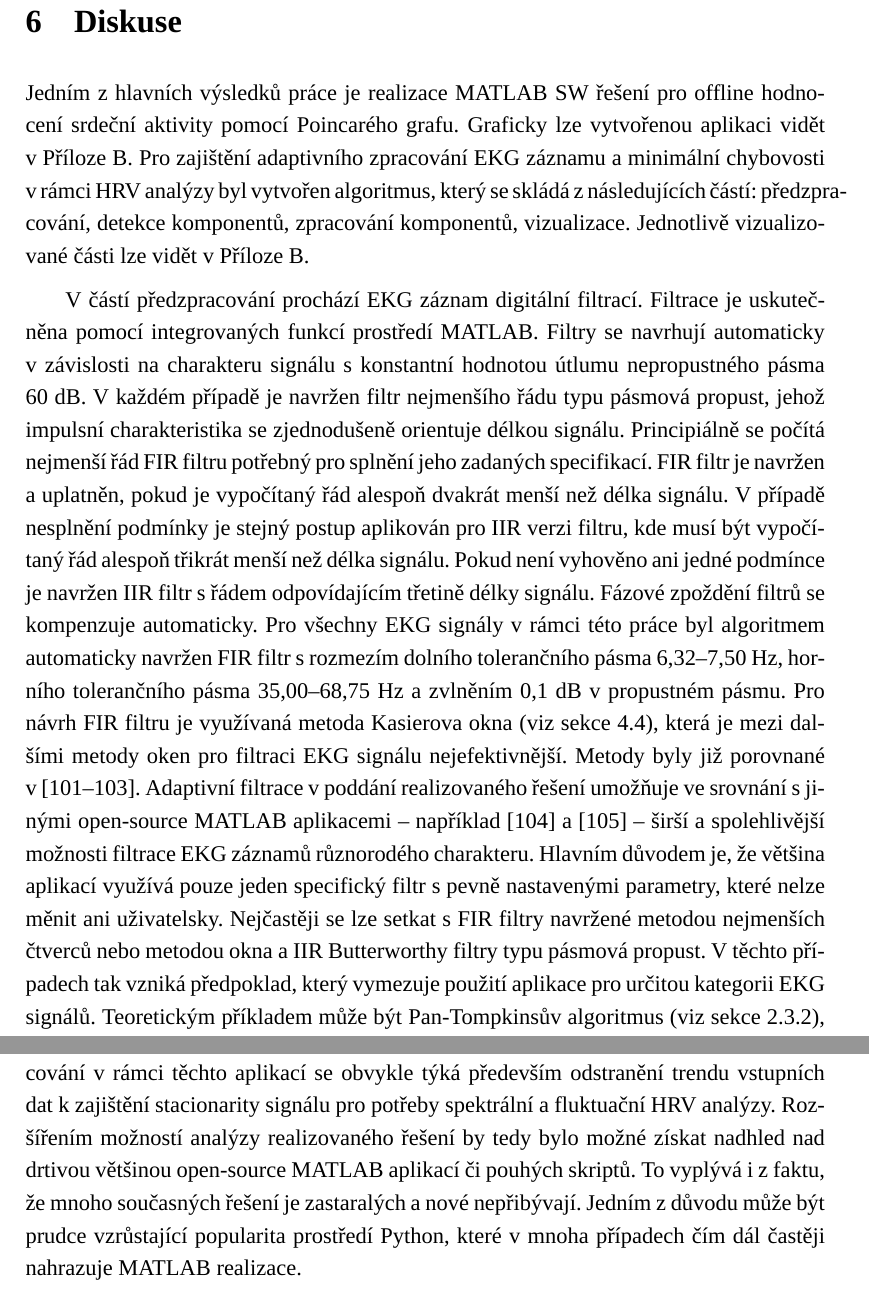
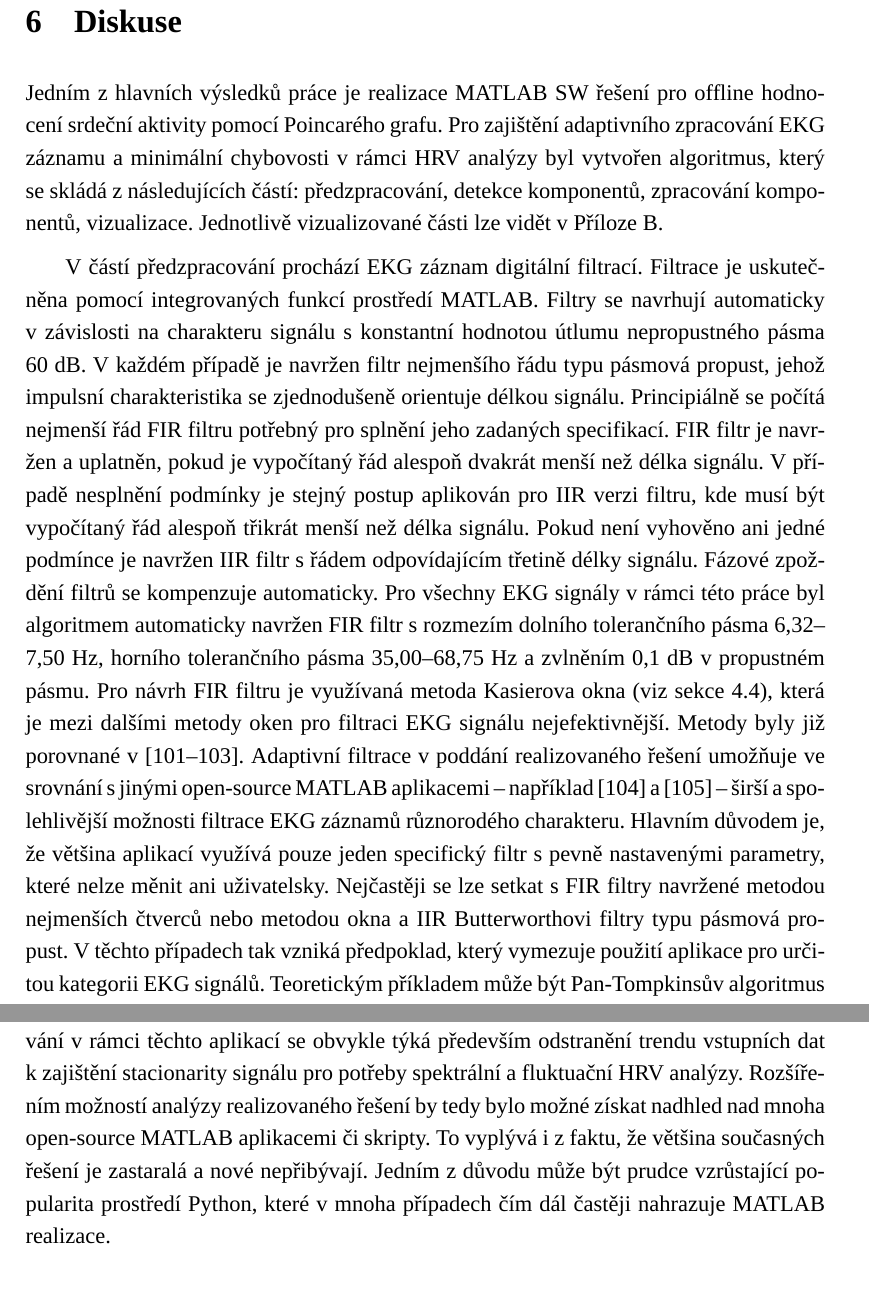
Before and after one commit to sokolmarek/bachelors-thesis, a LaTeX thesis (thesis.tex, which reads chapters/06_diskuse.tex): two parts of pages 60 and 62 of 82, joined at a grey line, cut so that both start at the same text. Compiled offline with XeLaTeX; a missing font is replaced by an installed copy or a similar font.

Commit message:
Update 06_diskuse.tex

```diff
--- a/chapters/06_diskuse.tex
+++ b/chapters/06_diskuse.tex
@@ -1,10 +1,9 @@
-Jedním z hlavních výsledků práce je realizace MATLAB SW řešení pro
-offline hodnocení srdeční aktivity pomocí Poincarého grafu. Graficky lze
-vytvořenou aplikaci vidět v Příloze~B. Pro zajištění adaptivního zpracování EKG
-záznamu a minimální chybovosti v rámci HRV analýzy byl vytvořen algoritmus,
-který se skládá z následujících částí: předzpracování, detekce komponentů,
-zpracování komponentů, vizualizace. Jednotlivě vizualizované části lze vidět v
-Příloze B.
+Jedním z hlavních výsledků práce je realizace MATLAB SW řešení pro offline
+hodnocení srdeční aktivity pomocí Poincarého grafu. Pro zajištění adaptivního
+zpracování EKG záznamu a minimální chybovosti v rámci HRV analýzy byl vytvořen
+algoritmus, který se skládá z následujících částí: předzpracování, detekce
+komponentů, zpracování komponentů, vizualizace. Jednotlivě vizualizované části
+lze vidět v Příloze B.
 
 V částí předzpracování prochází EKG záznam digitální filtrací. Filtrace je
 uskutečněna pomocí integrovaných funkcí prostředí MATLAB. Filtry se
@@ -31,7 +30,7 @@ spolehlivější možnosti filtrace EKG záznamů různorodého charakteru. Hlav
 důvodem je, že většina aplikací využívá pouze jeden specifický filtr s pevně
 nastavenými parametry, které nelze měnit ani uživatelsky. Nejčastěji se lze
 setkat s FIR filtry navržené metodou nejmenších čtverců nebo metodou okna a IIR
-Butterworthy filtry typu pásmová propust. V těchto případech tak vzniká
+Butterworthovi filtry typu pásmová propust. V těchto případech tak vzniká
 předpoklad, který vymezuje použití aplikace pro určitou kategorii EKG signálů.
 Teoretickým příkladem může být Pan-Tompkinsův algoritmus (viz
 sekce~\ref{section:components_detection_theory}), který u filtrace využívá nízké
@@ -106,11 +105,10 @@ nevyužívají ani velmi komplexních metod pro korekci artefaktů R-R interval
 Zpracování v rámci těchto aplikací se obvykle týká především odstranění trendu
 vstupních dat k zajištění stacionarity signálu pro potřeby spektrální a
 fluktuační HRV analýzy. Rozšířením možností analýzy realizovaného řešení by tedy
-bylo možné získat nadhled nad drtivou většinou open-source MATLAB
-aplikací či pouhých skriptů. To vyplývá i z faktu, že mnoho současných řešení je
-zastaralých a nové nepřibývají. Jedním z důvodu může být prudce vzrůstající
-popularita prostředí Python, které v mnoha případech čím dál častěji
-nahrazuje MATLAB realizace.
+bylo možné získat nadhled nad mnoha open-source MATLAB aplikacemi či skripty. To
+vyplývá i z faktu, že většina současných řešení je zastaralá a nové nepřibývají.
+Jedním z důvodu může být prudce vzrůstající popularita prostředí Python, které v
+mnoha případech čím dál častěji nahrazuje MATLAB realizace.
 
 Dalším výsledkem práce je naprogramované SW řešení s GUI pro online hodnocení
 srdeční aktivity v prostředí Python. Aplikaci \textit{BBPM} lze vidět
```
Also changed, not shown: chapters/06_diskuse.tex (38 more changed lines).
